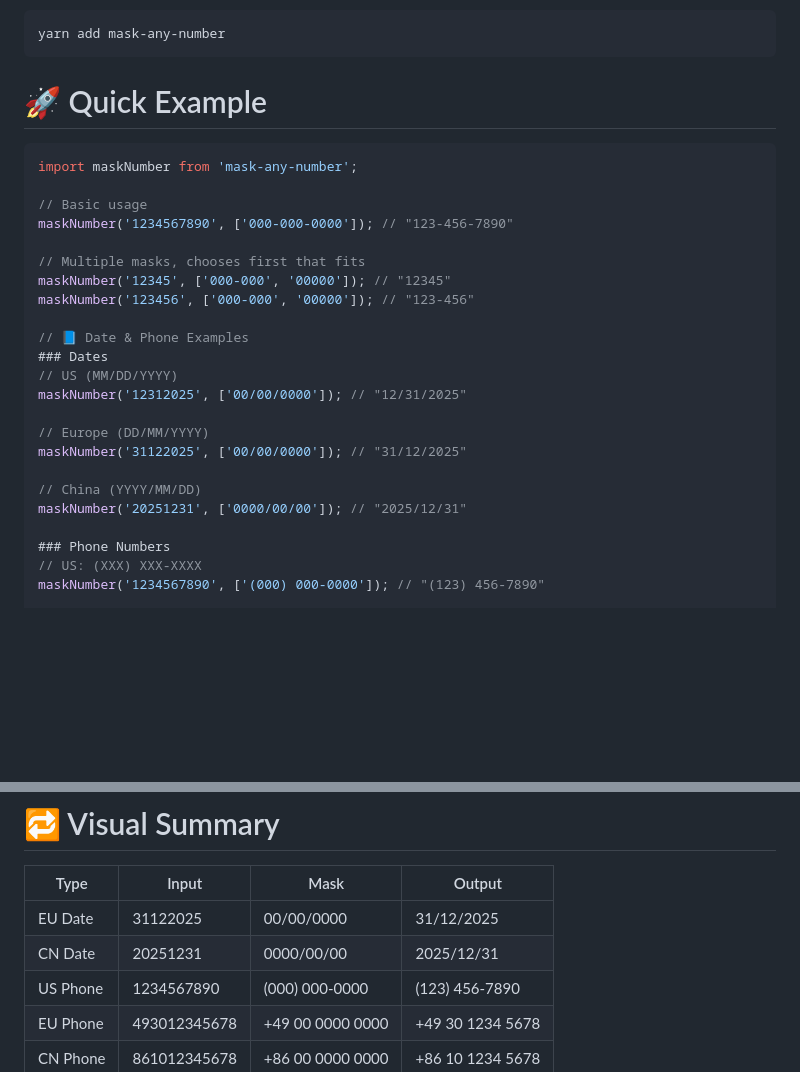
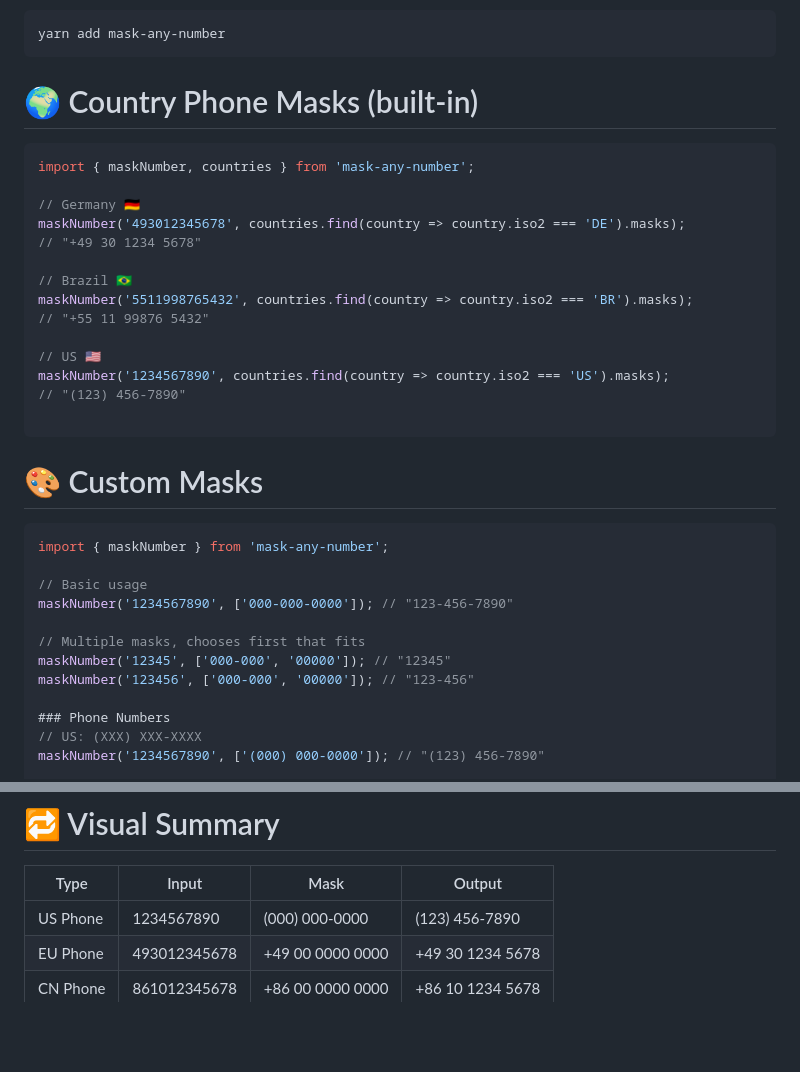
Before and after one commit to gabrielrfmendes/mask-any-number, a Markdown page: README.md, 2 parts joined by grey strips. Drawn GitHub-style; blank space fills up the shorter version.

Commit message:
docs: update README with country phone masks and remove date examples

````diff
--- a/README.md
+++ b/README.md
@@ -20,9 +17,27 @@ or
 yarn add mask-any-number
 ```
 
-# 🚀 Quick Example
+# 🌍 Country Phone Masks (built-in)
 ```js
-import maskNumber from 'mask-any-number';
+import { maskNumber, countries } from 'mask-any-number';
+
+// Germany 🇩🇪
+maskNumber('493012345678', countries.find(country => country.iso2 === 'DE').masks);
+// "+49 30 1234 5678"
+
+// Brazil 🇧🇷
+maskNumber('5511998765432', countries.find(country => country.iso2 === 'BR').masks);
+// "+55 11 99876 5432"
+
+// US 🇺🇸
+maskNumber('1234567890', countries.find(country => country.iso2 === 'US').masks);
+// "(123) 456-7890"
+
+```
+
+# 🎨 Custom Masks
+```js
+import { maskNumber } from 'mask-any-number';
 
 // Basic usage
 maskNumber('1234567890', ['000-000-0000']); // "123-456-7890"
@@ -30,17 +45,6 @@ maskNumber('1234567890', ['000-000-0000']); // "123-456-7890"
 // Multiple masks, chooses first that fits
 maskNumber('12345', ['000-000', '00000']); // "12345"
 maskNumber('123456', ['000-000', '00000']); // "123-456"
-
-// 📘 Date & Phone Examples
-### Dates
-// US (MM/DD/YYYY)
-maskNumber('12312025', ['00/00/0000']); // "12/31/2025"
-
-// Europe (DD/MM/YYYY)
-maskNumber('31122025', ['00/00/0000']); // "31/12/2025"
-
-// China (YYYY/MM/DD)
-maskNumber('20251231', ['0000/00/00']); // "2025/12/31"
 
 ### Phone Numbers
 // US: (XXX) XXX-XXXX
@@ -64,8 +68,6 @@ Return: `string` — formatted number according to the first mask that fits.
 # 🔁 Visual Summary
 | Type        | Input          | Mask                | Output          |
 |------------|----------------|-------------------|----------------|
-| EU Date    | 31122025       | 00/00/0000        | 31/12/2025     |
-| CN Date    | 20251231       | 0000/00/00        | 2025/12/31     |
 | US Phone   | 1234567890     | (000) 000-0000    | (123) 456-7890 |
 | EU Phone   | 493012345678   | +49 00 0000 0000  | +49 30 1234 5678 |
 | CN Phone   | 861012345678   | +86 00 0000 0000  | +86 10 1234 5678 |
````
Also changed, not shown: other parts of README.md (+2 -5 lines).
